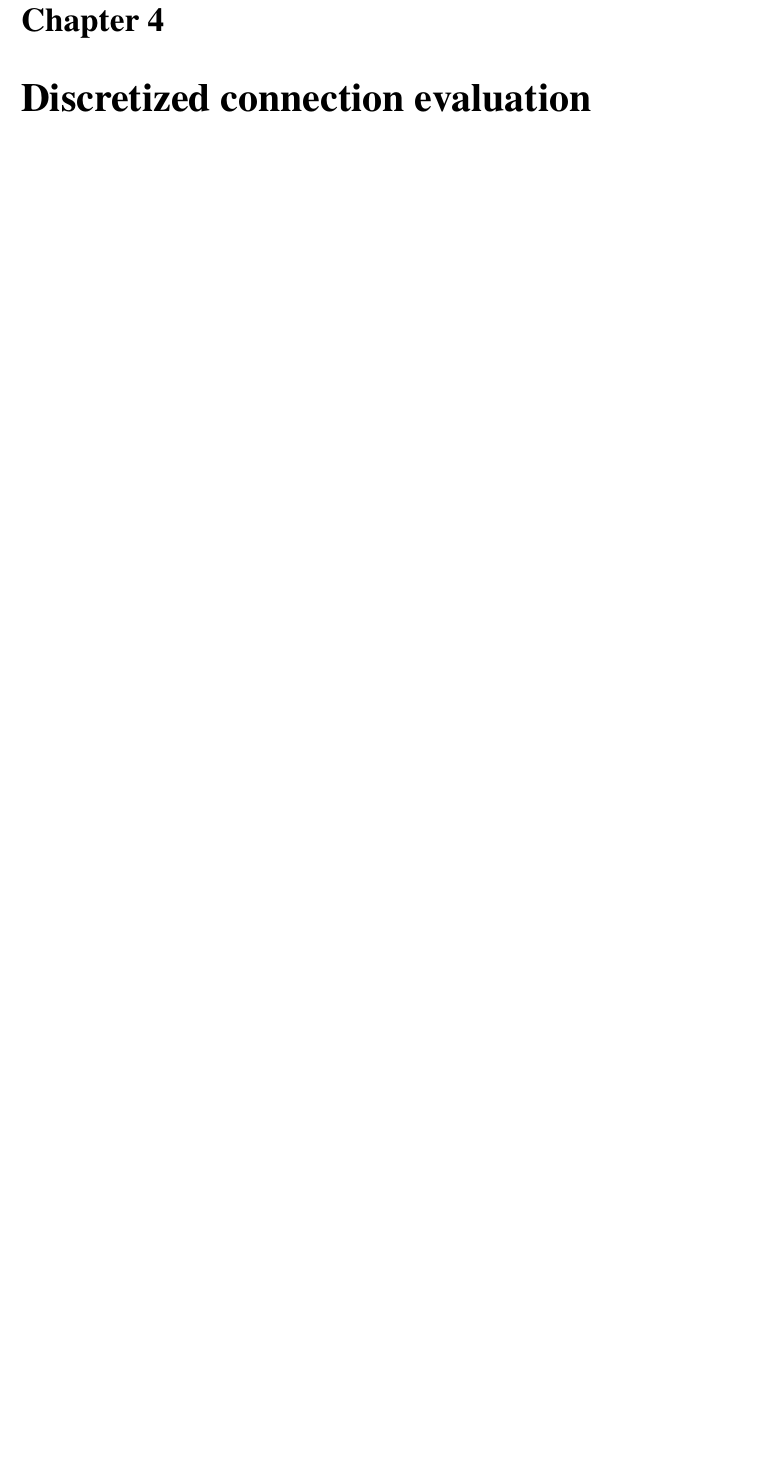
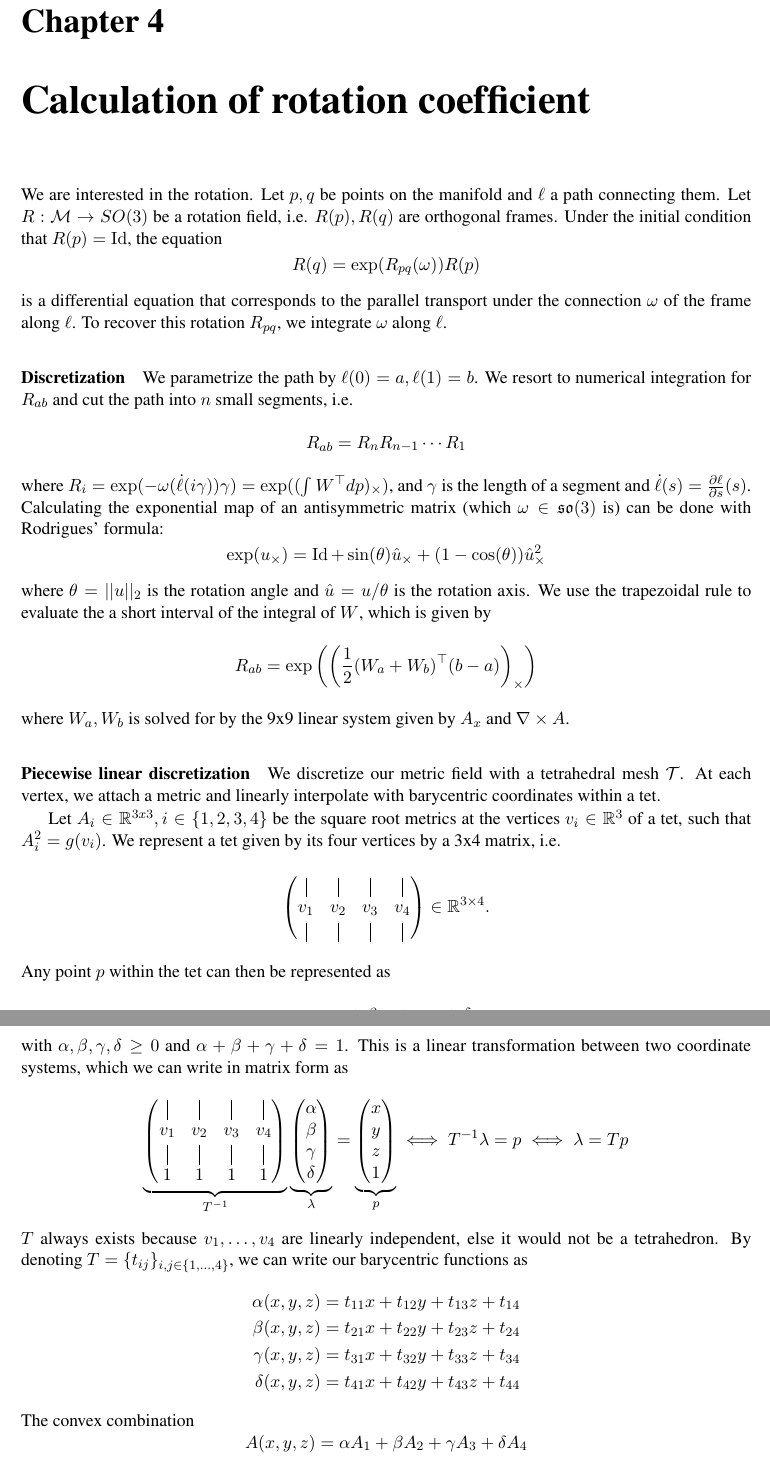
Before and after one commit to brateboi/Bachelorthesis, a LaTeX thesis (bsc-thesis/thesis.tex, which reads bsc-thesis/chapter4/chapter4.tex): part of page 17 of 27 before the commit and two parts of pages 17 and 18 of 27 after it, the two joined at a grey line, cut so that both start at the same text, the shorter picture padded with empty space. Compiled offline with pdfLaTeX.

Commit message:
some work

```diff
--- a/bsc-thesis/chapter4/chapter4.tex
+++ b/bsc-thesis/chapter4/chapter4.tex
@@ -3,9 +3,71 @@
 
 
 \begin{document}
-\chapter{Discretized connection evaluation}
-% \paragraph{Rotation coefficient calculation}
+\chapter{Calculation of rotation coefficient}
+
 % Open Question from me: In the paper, they say that in general $R_{\ell}$ cannot be simplified
 % to $\exp (-\int_{\ell}\omega)$, because of the noncommutativity of rotations in 3D.
 % I say we can, because of the closedness of our one-form, therefore the
 % integral is path-independent.
+We are interested in the rotation.
+Let $p,q$ be points on the manifold and $\ell$ a path connecting them.
+Let $R: \mathcal{M} \to SO(3)$ be a rotation field, i.e. $R(p), R(q)$ are orthogonal frames.
+Under the initial condition that $R(p)= \Id$, the equation
+$$R(q)= \exp(R_{pq}(\omega))R(p)$$
+is a differential equation that corresponds to the parallel transport under the connection $\omega$
+of the frame along $\ell$.
+To recover this rotation $R_{pq}$, we integrate $\omega$ along $\ell$.
+\paragraph{Discretization}
+We parametrize the path by $\ell(0)=a, \ell(1)=b$.
+We resort to numerical integration for $R_{ab}$ and cut the path into $n$ small segments, i.e.
+$$R_{ab}= R_nR_{n-1} \dotsb R_1$$
+where $R_i = \exp(-\omega (\dot{\ell}(i\gamma))\gamma) = \exp((\int W^{\top}dp)_{\times})$, and $\gamma$ is the length of a segment and $\dot{\ell}(s)=\frac{\partial \ell}{\partial s}(s)$.
+Calculating the exponential map of an antisymmetric matrix (which $\omega \in \mathfrak{so}(3)$ is) can be done with Rodrigues' formula:
+$$\exp(u_{\times}) = \Id + \sin(\theta) \hat{u}_{\times} + (1-\cos(\theta)) \hat{u}_{\times}^2$$
+where $\theta = ||u||_2$ is the rotation angle and $\hat{u}= u/\theta$ is the rotation axis.
+We use the trapezoidal rule to evaluate the a short interval of the integral of $W$, which is given by
+$$R_{ab}=\exp \left( \left(\frac{1}{2}(W_a + W_b)^{\top}(b-a)\right)_{\times}\right)$$
+where $W_a, W_b$ is solved for by the 9x9 linear system given by $A_x$ and $\nabla \times A$.
+\paragraph{Piecewise linear discretization}
+We discretize our metric field with a tetrahedral mesh $\mathcal{T}$.
+At each vertex, we attach a metric and linearly interpolate with barycentric coordinates within a tet.
+
+Let $A_i \in \mathbb{R}^{3x3}, i \in \{1,2,3,4\}$ be the square root metrics at the vertices $v_i \in \mathbb{R}^3$ of a tet, such that
+$A^2_i = g(v_i)$. We represent a tet given by its four vertices by a 3x4 matrix, i.e.
+$$\begin{pmatrix}
+  \vertbar & \vertbar & \vertbar & \vertbar \\
+  v_1 & v_2 & v_3 & v_4 \\
+  \vertbar & \vertbar & \vertbar & \vertbar
+\end{pmatrix} \in \mathbb{R}^{3\times 4}.$$
+Any point $p$ within the tet can then be represented as
+$$p = \alpha v_1 + \beta v_2 + \gamma v_3 + \delta v_4$$
+with $\alpha, \beta, \gamma, \delta \ge 0$ and $\alpha + \beta + \gamma + \delta = 1$.
+This is a linear transformation between two coordinate systems, which we can write in matrix form as
+$$\underbrace{\begin{pmatrix}
+  \vertbar & \vertbar & \vertbar & \vertbar \\
+  v_1 & v_2 & v_3 & v_4 \\
+  \vertbar & \vertbar & \vertbar & \vertbar \\
+  1 & 1 & 1 & 1
+\end{pmatrix}}_{T^{-1}}
+\underbrace{
+\begin{pmatrix}
+  \alpha \\ \beta \\ \gamma \\ \delta
+\end{pmatrix}}_{\lambda} = \underbrace{\begin{pmatrix}
+  x \\ y \\ z \\ 1
+\end{pmatrix}}_{p}
+\iff
+T^{-1}\lambda = p \iff  \lambda = Tp
+$$
+$T$ always exists because $v_1, \dots , v_4$ are linearly independent,
+else it would not be a tetrahedron.
+By denoting $T= \{ t_{ij} \}_{i,j \in \{ 1,\dots, 4\} }$, we can write our barycentric functions as
+\begin{align*}
+\alpha(x,y,z) &= t_{11}x + t_{12}y + t_{13}z + t_{14} \\
+\beta(x,y,z) &= t_{21}x + t_{22}y + t_{23}z + t_{24} \\
+\gamma(x,y,z) &= t_{31}x + t_{32}y + t_{33}z + t_{34} \\
+\delta(x,y,z) &= t_{41}x + t_{42}y + t_{43}z + t_{44}
+\end{align*}
+The convex combination
+$$A(x,y,z) = \alpha A_1 + \beta A_2 + \gamma A_3 + \delta A_4$$
+is the metric prescribed in the tet. To find $\nabla \times A$, let
+$A = (A^1, A^2, A^3)$. We will need the derivatives for the curl, so let
```
Also changed, not shown: bsc-thesis/chapter3/chapter3.tex (+5 -4 lines), bsc-thesis/chapter3/chapter3.pdf, bsc-thesis/chapter4/chapter4.pdf (added), bsc-thesis/thesis.pdf, bsc-thesis/chapter4/chapter4.tex (24 more changed lines).
